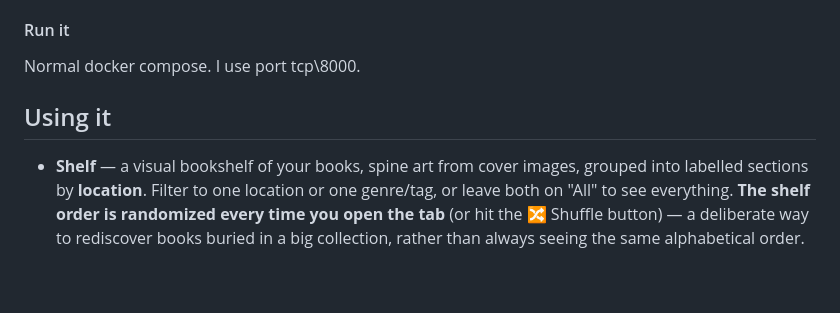
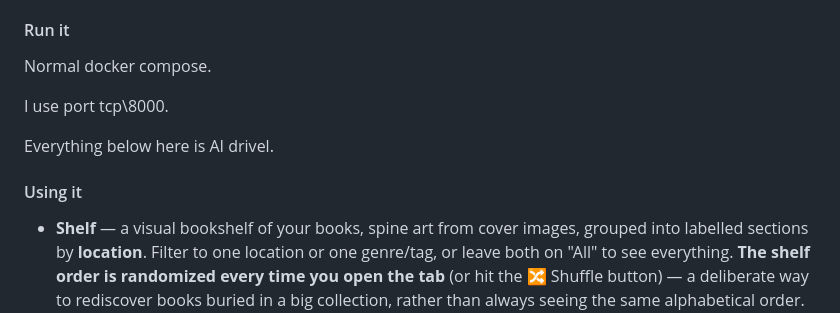
Before and after one commit to m0r1d1n/booktracker, a Markdown page: README.md, the part around one of its changes. GitHub-like rendering; blank space fills up the shorter version.

```diff
--- a/README.md
+++ b/README.md
@@ -16,9 +16,14 @@ ratings, reviews, bulk ISBN import, and a visual "shelf" view with cover art.
 #### Run it
 
 Normal docker compose.
+
 I use port tcp\8000.
 
-## Using it
+
+
+Everything below here is AI drivel.
+
+#### Using it
 
 - **Shelf** — a visual bookshelf of your books, spine art from cover images, grouped
   into labelled sections by **location**. Filter to one location or one genre/tag,
```
Also changed, not shown: other parts of README.md (+3 -3 lines).
